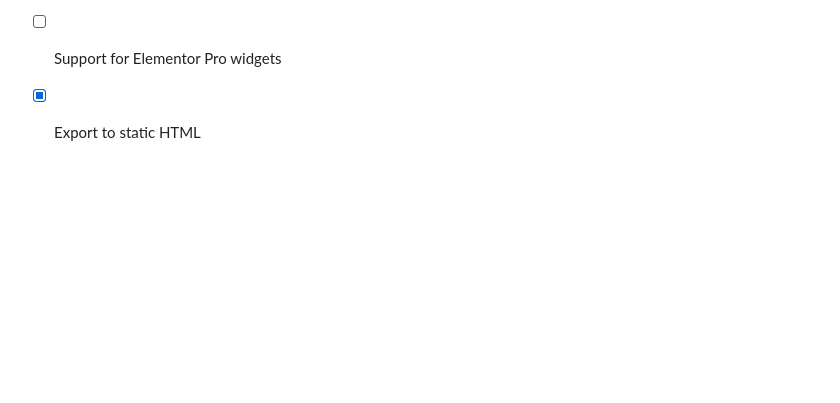
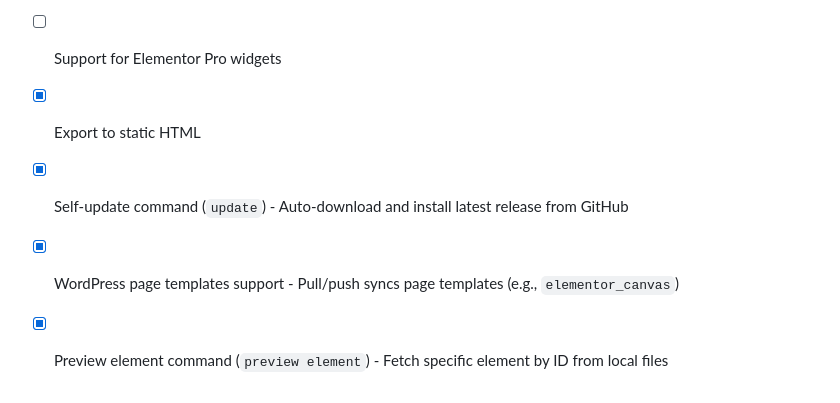
Before and after one commit to tomatitito/elementor-cli, a Markdown page: IMPLEMENTATION_PLAN.md, the part around the change. Rendered like a GitHub page; blank space fills up the shorter version.

Commit message:
Update implementation plan with new features
Added newly implemented features to the checklist:
- Self-update command
- WordPress page templates support
- Preview element command

Co-Authored-By: Claude Opus 4.5 <noreply@anthropic.com>

```diff
--- a/IMPLEMENTATION_PLAN.md
+++ b/IMPLEMENTATION_PLAN.md
@@ -778,3 +778,6 @@ src/
 - [ ] Plugin for VSCode/other editors
 - [ ] Support for Elementor Pro widgets
 - [x] Export to static HTML
+- [x] Self-update command (`update`) - Auto-download and install latest release from GitHub
+- [x] WordPress page templates support - Pull/push syncs page templates (e.g., `elementor_canvas`)
+- [x] Preview element command (`preview element`) - Fetch specific element by ID from local files
```
